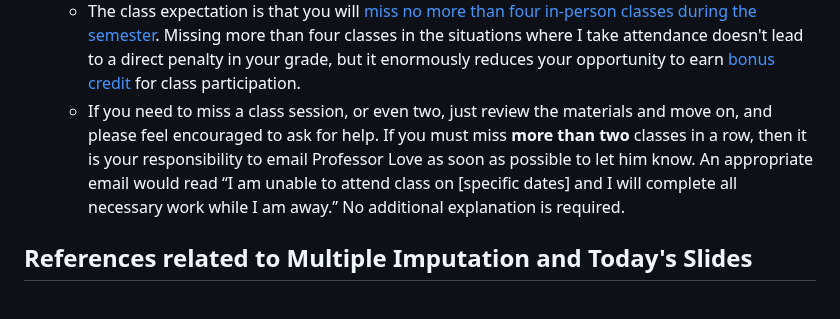
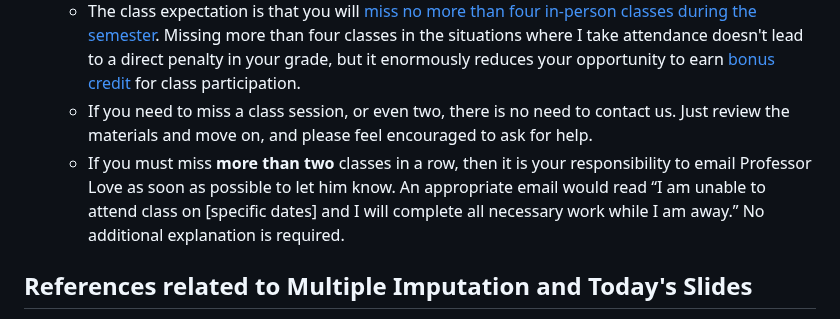
Before and after one commit to THOMASELOVE/431-classes-2026, a Markdown page: class17/README.md, the part around the change. Drawn GitHub-style.

```diff
--- a/class17/README.md
+++ b/class17/README.md
@@ -26,7 +26,8 @@ Class | Date | HTML | Word | Quarto | Recording
 5. By next week, you should have read Spiegelhalter Chapters 1-3, 5 and 7-11. We'll finish the book by the end of November.
 6. I've added a tab called *Attendance* to our Grade Roster on the Shared Drive.
     - The class expectation is that you will [miss no more than four in-person classes during the semester](https://thomaselove.github.io/431-syllabus-2026/12_policies.html#attendance). Missing more than four classes in the situations where I take attendance doesn't lead to a direct penalty in your grade, but it enormously reduces your opportunity to earn [bonus credit](https://thomaselove.github.io/431-syllabus-2026/11_grading.html#bonus-points) for class participation.
-    - If you need to miss a class session, or even two, just review the materials and move on, and please feel encouraged to ask for help. If you must miss **more than two** classes in a row, then it is your responsibility to email Professor Love as soon as possible to let him know. An appropriate email would read “I am unable to attend class on [specific dates] and I will complete all necessary work while I am away.” No additional explanation is required.
+    - If you need to miss a class session, or even two, there is no need to contact us. Just review the materials and move on, and please feel encouraged to ask for help.
+    - If you must miss **more than two** classes in a row, then it is your responsibility to email Professor Love as soon as possible to let him know. An appropriate email would read “I am unable to attend class on [specific dates] and I will complete all necessary work while I am away.” No additional explanation is required.
 
 ## References related to Multiple Imputation and Today's Slides
 
```
